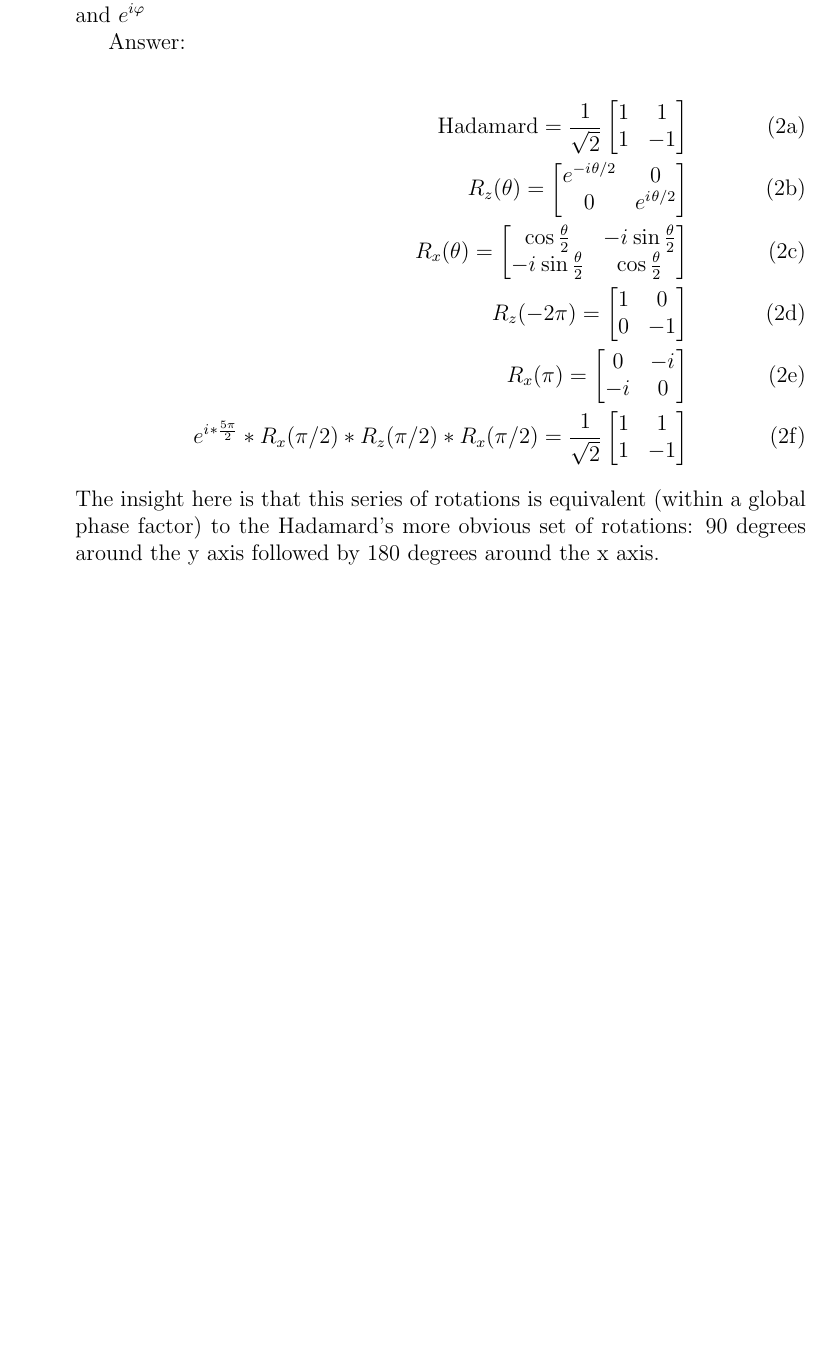
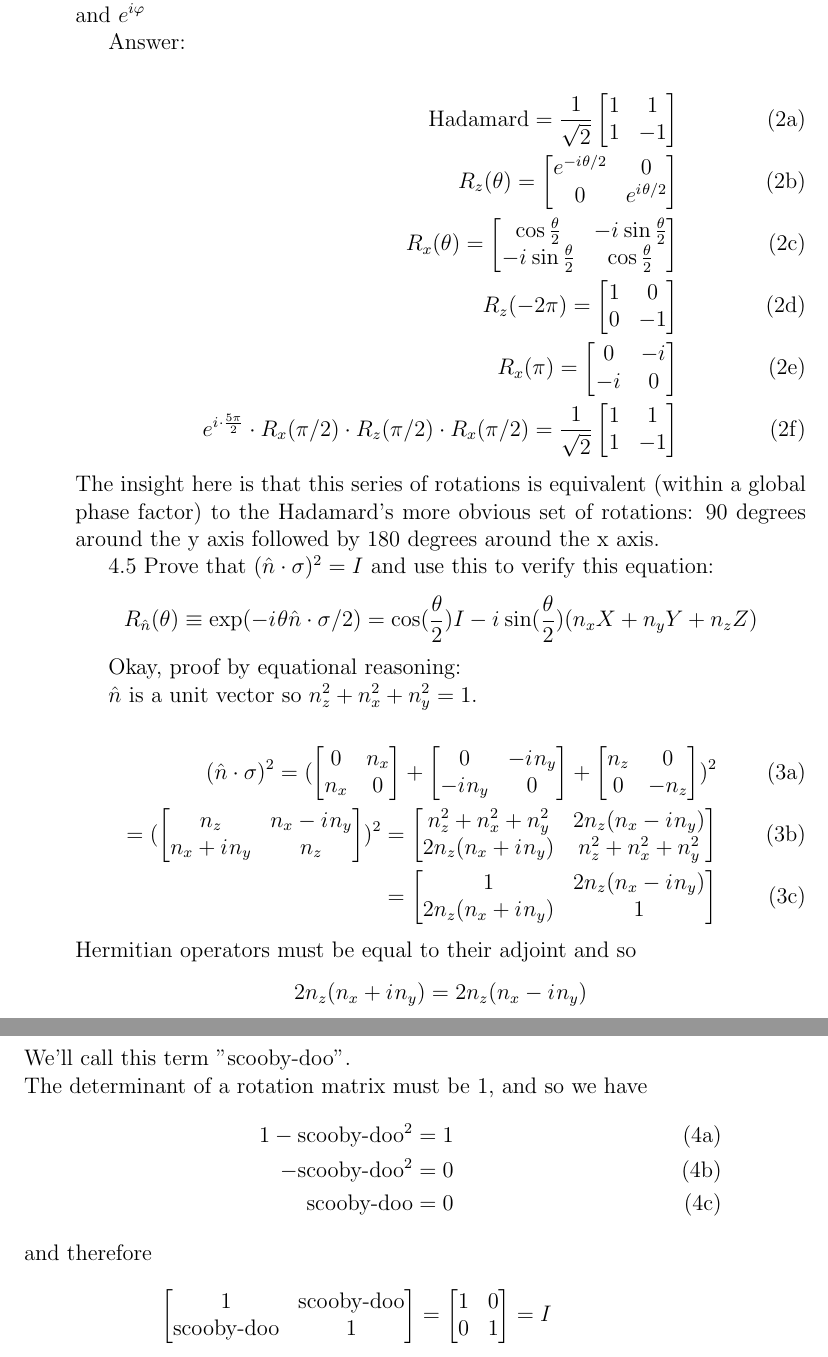
Before and after one commit to ftripier/Quantum-Computation-And-Quantum-Information, a LaTeX problem sheet (Chapter_4/exercises.tex): part of page 2 of 2 before the commit and two parts of pages 2 and 3 of 3 after it, the two joined at a grey line, cut so that both start at the same text, the shorter picture padded with empty space. Compiled offline with pdfLaTeX.

Commit message:
Another exercise compleattttt

```diff
--- a/Chapter_4/exercises.tex
+++ b/Chapter_4/exercises.tex
@@ -75,14 +75,53 @@ Answer:
 
 \begin{subequations}
 	\begin{align}
-    \text{Hadamard} = \Hadamard \\
-    R_z(\theta) = \Rz\\
-    R_x(\theta) = \Rx\\
-    R_z(-2\pi) = \twoXtwo{1}{0}{0}{-1}\\
-    R_x(\pi) = \twoXtwo{0}{-\iu}{-\iu}{0}\\
-    e^{\iu*\frac{5\pi}{2}} * R_x(\pi/2) * R_z(\pi/2) * R_x(\pi/2) = \Hadamard
+		\text{Hadamard} = \Hadamard           \\
+		R_z(\theta) = \Rz                     \\
+		R_x(\theta) = \Rx                     \\
+		R_z(-2\pi) = \twoXtwo{1}{0}{0}{-1}    \\
+		R_x(\pi) = \twoXtwo{0}{-\iu}{-\iu}{0} \\
+		e^{\iu\cdot\frac{5\pi}{2}} \cdot R_x(\pi/2) \cdot R_z(\pi/2) \cdot R_x(\pi/2) = \Hadamard
 	\end{align}
 \end{subequations}
 The insight here is that this series of rotations is equivalent (within a global phase factor) to the Hadamard's more obvious set of rotations: 90 degrees around the y axis followed by 180 degrees around the x axis.
 
+4.5 Prove that $(\hat{n} \cdot \sigma)^2 = I$ and use this to verify this equation:
+$$
+	R_{\hat{n}}(\theta) \equiv \exp(-\iu \theta \hat{n} \cdot \sigma/2) = \cos(\frac{\theta}{2})I - \iu \sin(\frac{\theta}{2})(n_xX + n_yY + n_zZ)
+$$
+
+Okay, proof by equational reasoning:
+
+$\hat{n}$ is a unit vector so $n_z^2 + n_x^2 + n_y^2 = 1$.
+
+\begin{subequations}
+	\begin{align}
+		(\hat{n} \cdot \sigma)^2 = (\twoXtwo{0}{n_x}{n_x}{0} + \twoXtwo{0}{-\iu n_y}{-\iu n_y}{0} + \twoXtwo{n_z}{0}{0}{-n_z})^2 \\
+		= (\twoXtwo{n_z}{n_x + \iu n_y}{n_x - \iu n_y}{n_z})^2
+		= \twoXtwo{n_z^2 + n_x^2 + n_y^2}{2n_z(n_x + \iu n_y)}{2n_z(n_x - \iu n_y)}{n_z^2 + n_x^2 + n_y^2}                       \\
+		= \twoXtwo{1}{2n_z(n_x + \iu n_y)}{2n_z(n_x - \iu n_y)}{1}
+	\end{align}
+\end{subequations}
+Hermitian operators must be equal to their adjoint and so
+$$
+	2n_z(n_x + \iu n_y) = 2n_z(n_x - \iu n_y)
+$$
+
+We'll call this term "scooby-doo".
+
+The determinant of a rotation matrix must be 1, and so we have
+\begin{subequations}
+	\begin{align}
+	1 - \text{scooby-doo}^2 = 1 \\
+	- \text{scooby-doo}^2 = 0 \\
+	\text{scooby-doo} = 0
+\end{align}
+\end{subequations}
+
+and therefore
+
+$$
+	\twoXtwo{1}{\text{scooby-doo}}{\text{scooby-doo}}{1} = \twoXtwo{1}{0}{0}{1} = I
+$$
+
 \end{document}
```
Also changed, not shown: Chapter_4/exercises.pdf, Chapter_4/exercises.tex (8 more changed lines), 1 other file. Lines whose indentation alone changed are shown as unchanged.
